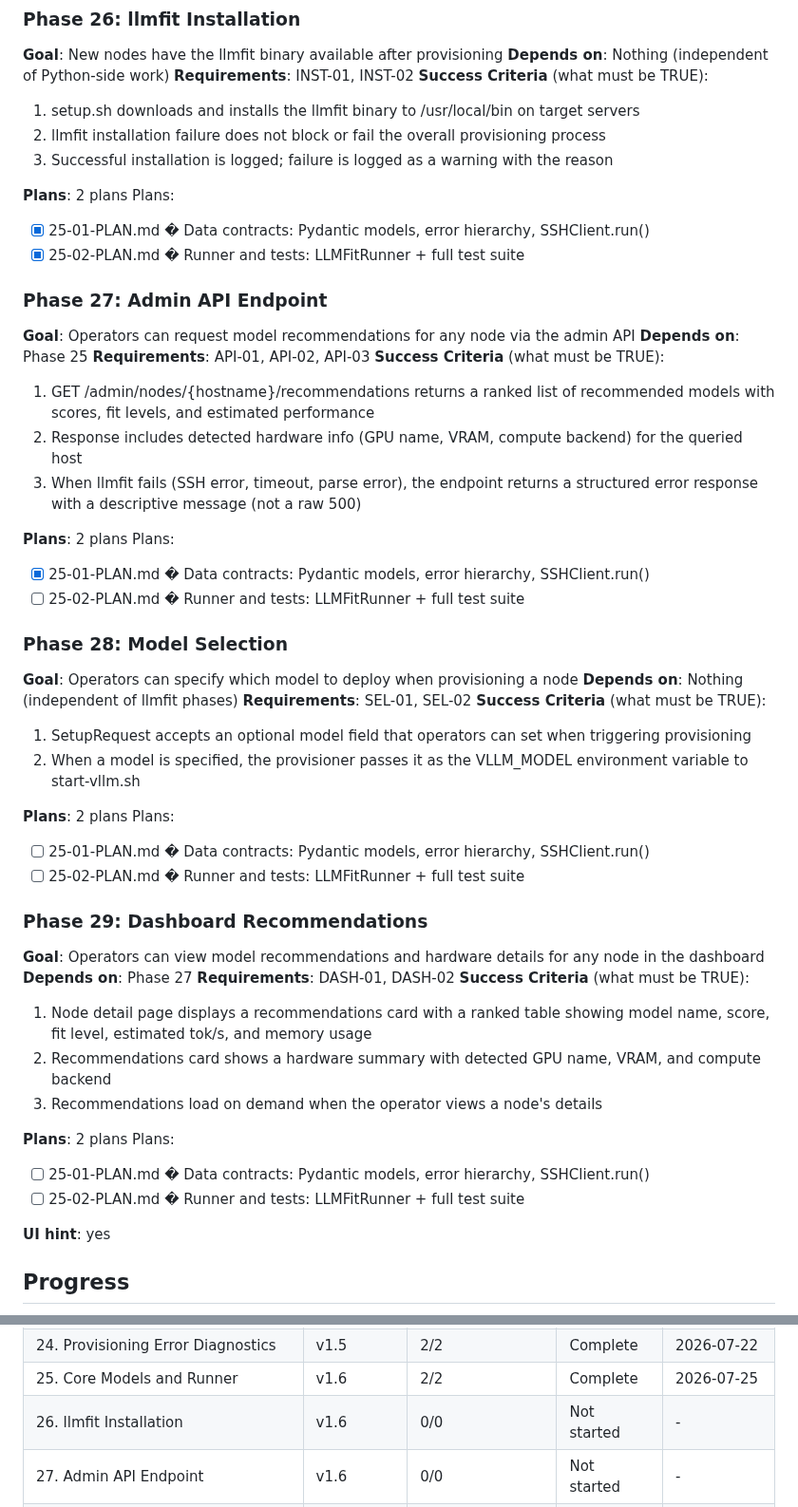
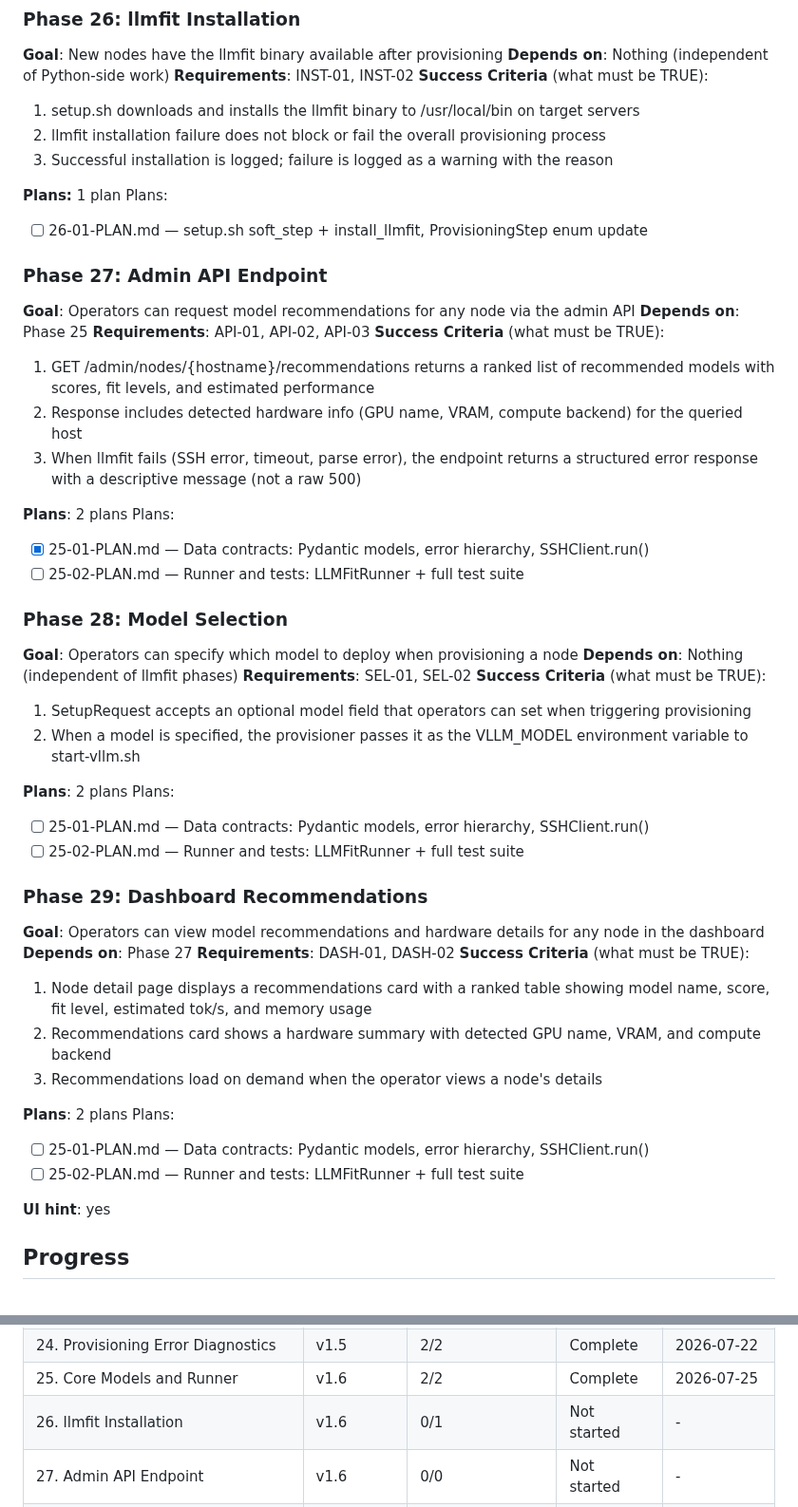
Before and after one commit to grafuls/qiip, a Markdown page: .planning/ROADMAP.md, 2 parts joined by grey strips. Shown at 95% size. GitHub-like rendering.

Commit message:
docs(26): create phase plan for llmfit installation
Co-Authored-By: Claude Opus 4.6 (1M context) <noreply@anthropic.com>

```diff
--- a/.planning/ROADMAP.md
+++ b/.planning/ROADMAP.md
@@ -117,11 +117,10 @@ Plans:
   2. llmfit installation failure does not block or fail the overall provisioning process
   3. Successful installation is logged; failure is logged as a warning with the reason
 
-**Plans**: 2 plans
+**Plans:** 1 plan
 Plans:
 
-- [x] 25-01-PLAN.md � Data contracts: Pydantic models, error hierarchy, SSHClient.run()
-- [x] 25-02-PLAN.md � Runner and tests: LLMFitRunner + full test suite
+- [ ] 26-01-PLAN.md — setup.sh soft_step + install_llmfit, ProvisioningStep enum update
 
 ### Phase 27: Admin API Endpoint
 
@@ -137,8 +136,8 @@ Plans:
 **Plans**: 2 plans
 Plans:
 
-- [x] 25-01-PLAN.md � Data contracts: Pydantic models, error hierarchy, SSHClient.run()
-- [ ] 25-02-PLAN.md � Runner and tests: LLMFitRunner + full test suite
+- [x] 25-01-PLAN.md — Data contracts: Pydantic models, error hierarchy, SSHClient.run()
+- [ ] 25-02-PLAN.md — Runner and tests: LLMFitRunner + full test suite
 
 ### Phase 28: Model Selection
 
@@ -153,8 +152,8 @@ Plans:
 **Plans**: 2 plans
 Plans:
 
-- [ ] 25-01-PLAN.md � Data contracts: Pydantic models, error hierarchy, SSHClient.run()
-- [ ] 25-02-PLAN.md � Runner and tests: LLMFitRunner + full test suite
+- [ ] 25-01-PLAN.md — Data contracts: Pydantic models, error hierarchy, SSHClient.run()
+- [ ] 25-02-PLAN.md — Runner and tests: LLMFitRunner + full test suite
 
 ### Phase 29: Dashboard Recommendations
 
@@ -170,8 +169,8 @@ Plans:
 **Plans**: 2 plans
 Plans:
 
-- [ ] 25-01-PLAN.md � Data contracts: Pydantic models, error hierarchy, SSHClient.run()
-- [ ] 25-02-PLAN.md � Runner and tests: LLMFitRunner + full test suite
+- [ ] 25-01-PLAN.md — Data contracts: Pydantic models, error hierarchy, SSHClient.run()
+- [ ] 25-02-PLAN.md — Runner and tests: LLMFitRunner + full test suite
 
 **UI hint**: yes
 
@@ -208,7 +207,7 @@ Phases execute in numeric order: 25 -> 26 -> 27 -> 28 -> 29
 | 23. Auto-Power-On in Provisioner | v1.5 | 1/1 | Complete | 2026-07-22 |
 | 24. Provisioning Error Diagnostics | v1.5 | 2/2 | Complete | 2026-07-22 |
 | 25. Core Models and Runner | v1.6 | 2/2 | Complete    | 2026-07-25 |
-| 26. llmfit Installation | v1.6 | 0/0 | Not started | - |
+| 26. llmfit Installation | v1.6 | 0/1 | Not started | - |
 | 27. Admin API Endpoint | v1.6 | 0/0 | Not started | - |
 | 28. Model Selection | v1.6 | 0/0 | Not started | - |
 | 29. Dashboard Recommendations | v1.6 | 0/0 | Not started | - |
```
Also changed, not shown: 1 other file.
